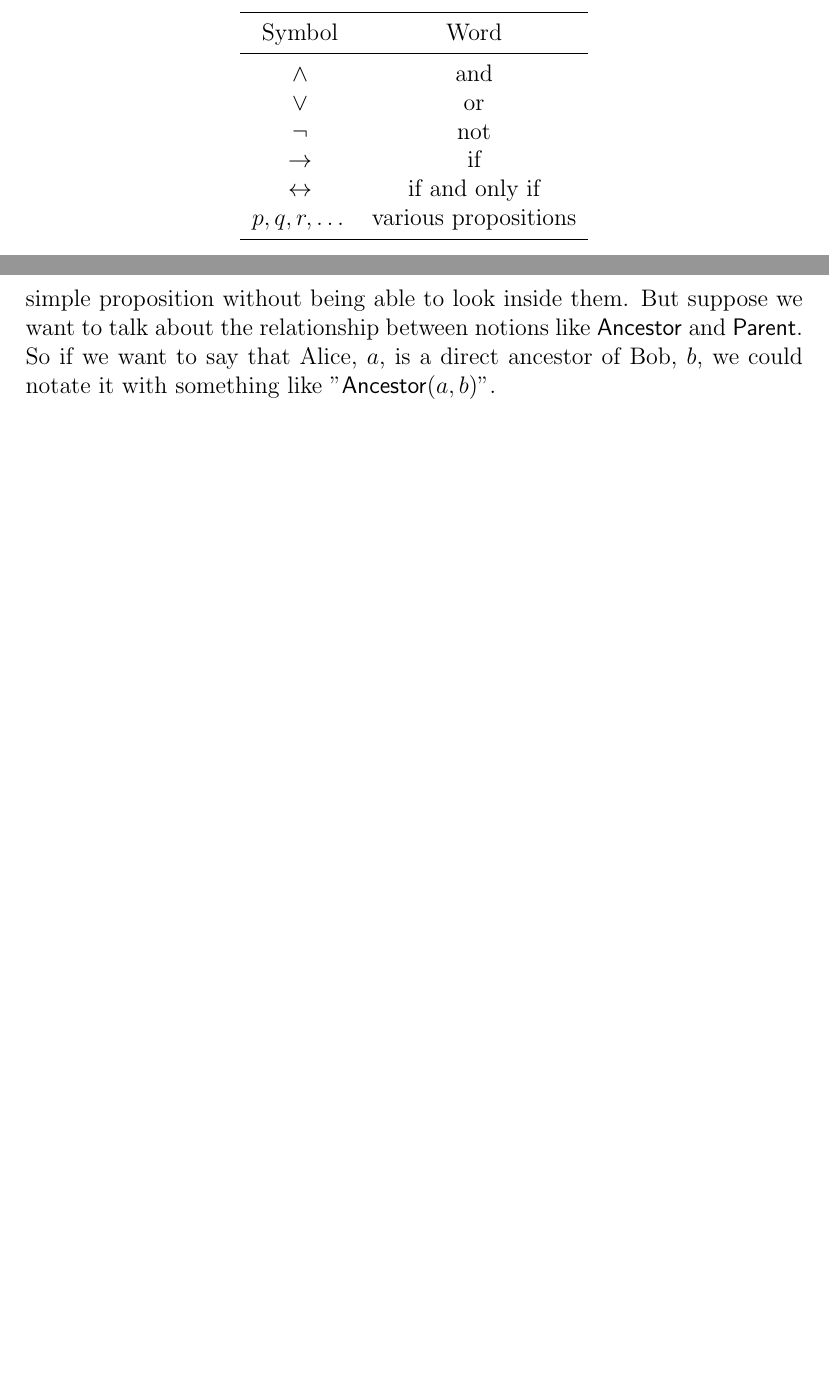
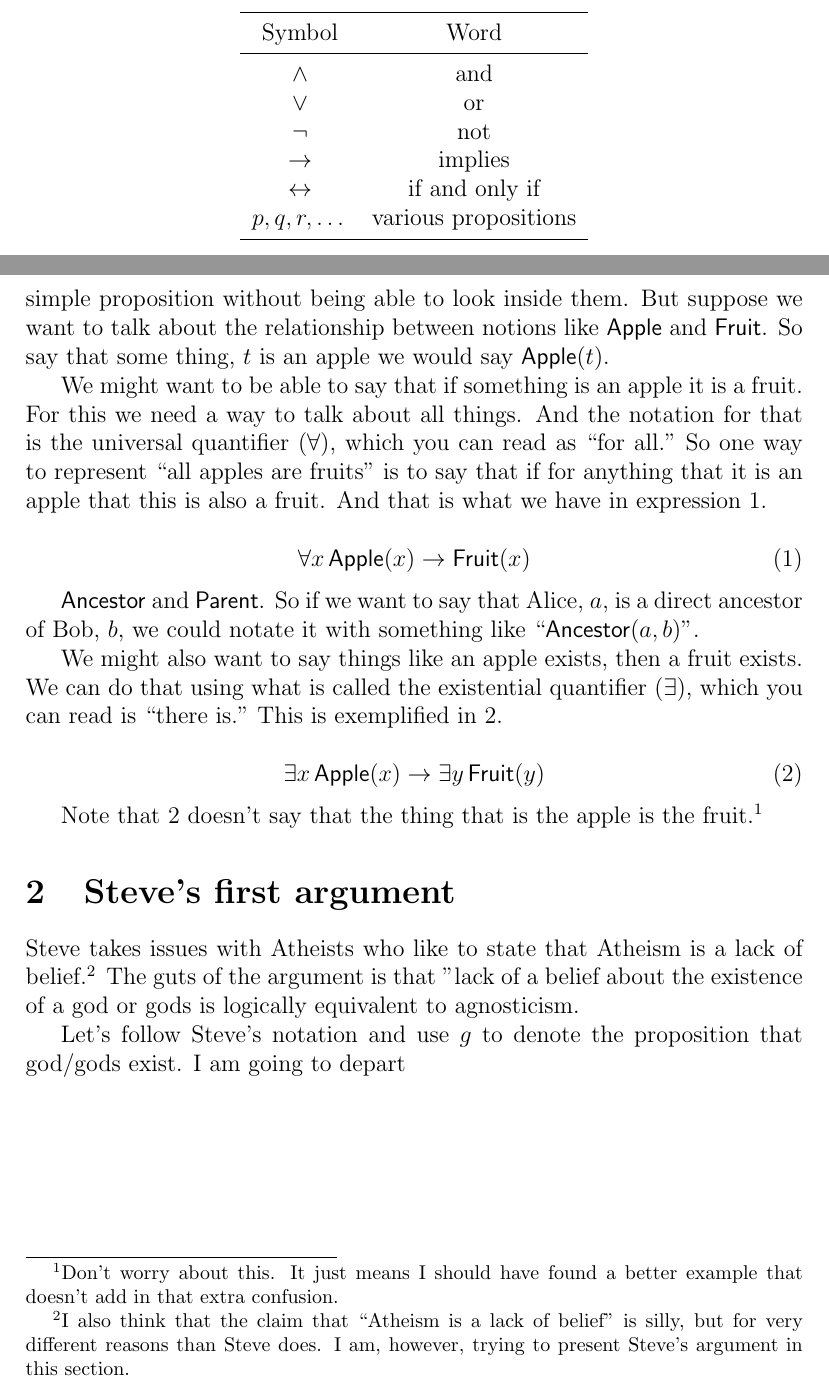
Before and after one commit to jpgoldberg/mcrae, a LaTeX document (mcrea.tex): two parts of pages 1 and 2 of 2, joined at a grey line, cut so that both start at the same text, the shorter picture padded with empty space. Compiled offline with pdfLaTeX.

Commit message:
more stuff

```diff
--- a/mcrea.tex
+++ b/mcrea.tex
@@ -12,10 +12,12 @@
 \providecommand{\lfalse}{\bot}
 \providecommand{\lall}{\forall}
 \providecommand{\lis}{\exists}
-\newcommand{\rel}[1]{\mathop{\mathsf{#1}}}
+\newcommand{\rel}[1]{\ensuremath{\mathop{\mathsf{#1}}}}
 
-\newcommand{\rlan}{\ensuremath{\rel{Ancestor}}}
-\newcommand{\rlpt}{\ensuremath{\rel{Parent}}}
+\newcommand{\rlan}{\rel{Ancestor}}
+\newcommand{\rlpt}{\rel{Parent}}
+\newcommand{\rlapple}{\rel{Apple}}
+\newcommand{\rlfruit}{\rel{Fruit}}
 
 
 \begin{document}
@@ -39,7 +41,7 @@ In recasting it, I will sometimes resort to first order predicate logic, mostly
         $\land$ & and \\
         $\lor$  &  or \\
         $\lnot$ & not \\
-        $\lif$  & if \\
+        $\lif$  & implies \\
         $\liff$ & if and only if \\
         $p, q, r, \dots$ & various propositions \\
         \bottomrule
@@ -52,7 +54,35 @@ I am not going to teach symbolic logic, but I will give a couple of examples to
 We can represent more complicated things by building up expressions from the symbols.
 
 Propositional logic only allows for talking about the relationships between simple proposition without being able to look inside them.
-But suppose we want to talk about the relationship between notions like $\rlan$ and $\rlpt$. So if we want to say that Alice, $a$, is a direct ancestor of Bob, $b$, we could notate it with something like "$\rlan(a, b)$".
+But suppose we want to talk about the relationship between notions like $\rlapple$ and $\rlfruit$. So say that some thing, $t$ is an apple we would say $\rlapple(t)$.
+
+We might want to be able to say that if something is an apple it is a fruit.
+For this we need a way to talk about all things. And the notation for that is the universal quantifier ($\lall$), which you can read as “for all.” So one way to represent “all apples are fruits” is to say that if for anything that it is an apple that this is also a fruit. And that is what we have in expression \ref{exp:allapple}.
+
+\begin{equation}\label{exp:allapple}
+    \lall x \rlapple(x) \lif \rlfruit(x)
+\end{equation}
+
+$\rlan$ and $\rlpt$. So if we want to say that Alice, $a$, is a direct ancestor of Bob, $b$, we could notate it with something like “$\rlan(a, b)$”.
+
+We might also want to say things like an apple exists, then a fruit exists.
+We can do that using what is called the existential quantifier ($\lis$), which you can read is “there is.” This is exemplified in \ref{exp:isapple}.
+
+\begin{equation}\label{exp:isapple}
+    \lis x \rlapple(x) \lif \lis y \rlfruit(y)
+\end{equation}
+
+Note that \ref{exp:isapple} doesn't say that the thing that is the apple is the fruit.\footnote{Don't worry about this. It just means I should have found a better example that doesn't add in that extra confusion.}
+
+\section{Steve's first argument}
+
+Steve takes issues with Atheists who like to state that Atheism is a lack of belief.\footnote{I also think that the claim that “Atheism is a lack of belief” is silly, but for very different reasons than Steve does. I am, however, trying to present Steve's argument in this section.}
+The guts of the argument is that "lack of a belief about the existence of a god or gods is logically equivalent to agnosticism.
+
+Let's follow Steve's notation and use $g$ to denote the proposition that god/gods exist. I am going to depart
+
+
+
 
 
 
```
Also changed, not shown: mcrea.tex (2 more changed lines).
